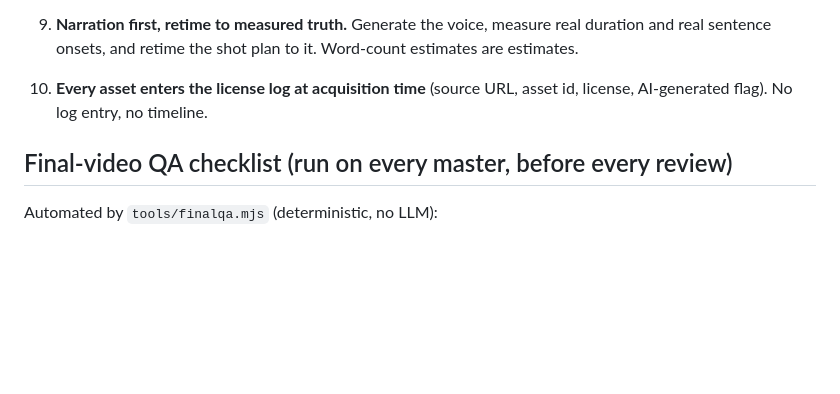
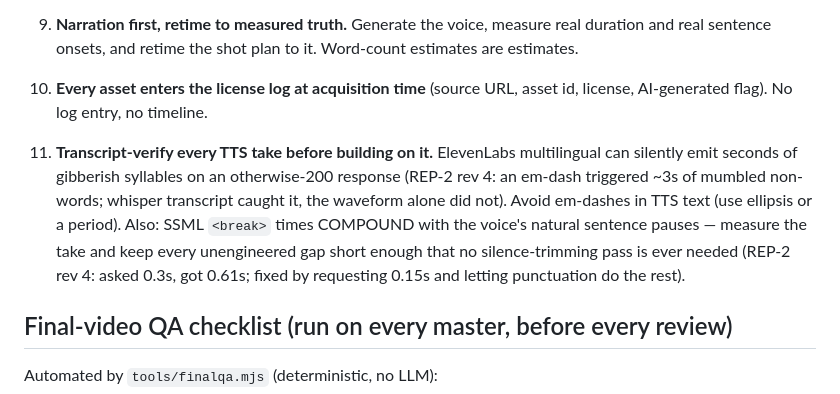
Before and after one commit to Noctilucenty/Curio-Video-Automation, a Markdown page: docs/curio/PRODUCTION_DOCTRINE.md, the part around the change. Rendered like a GitHub page; blank space fills up the shorter version.

Commit message:
REP-2 brief rev 4: low-cognitive-load script, closer veto resolved; doctrine #11 (TTS transcript verification)
Codex vetoed its own rev-3 closer; rev-4 ships 'From the deck: only calm
water' (matches frame zero). One idea per sentence, Nansen moved to post
caption, 8 locked captions. Pause discipline: only the engineered 0.45s
reveal beat is long; all other gaps <=0.37s, nothing trim-worthy. New locked
doctrine lesson: transcript-verify every TTS take (em-dash gibberish defect),
SSML breaks compound with natural pauses.

Co-Authored-By: Claude Fable 5 <noreply@anthropic.com>

```diff
--- a/docs/curio/PRODUCTION_DOCTRINE.md
+++ b/docs/curio/PRODUCTION_DOCTRINE.md
@@ -68,6 +68,16 @@ master runs `node tools/finalqa.mjs <mp4>` BEFORE going to review. No exceptions
 10. **Every asset enters the license log at acquisition time** (source URL,
     asset id, license, AI-generated flag). No log entry, no timeline.
 
+11. **Transcript-verify every TTS take before building on it.** ElevenLabs
+    multilingual can silently emit seconds of gibberish syllables on an
+    otherwise-200 response (REP-2 rev 4: an em-dash triggered ~3s of mumbled
+    non-words; whisper transcript caught it, the waveform alone did not).
+    Avoid em-dashes in TTS text (use ellipsis or a period). Also: SSML
+    `<break>` times COMPOUND with the voice's natural sentence pauses —
+    measure the take and keep every unengineered gap short enough that no
+    silence-trimming pass is ever needed (REP-2 rev 4: asked 0.3s, got 0.61s;
+    fixed by requesting 0.15s and letting punctuation do the rest).
+
 ## Final-video QA checklist (run on every master, before every review)
 
 Automated by `tools/finalqa.mjs` (deterministic, no LLM):
```
Also changed, not shown: 1 other file.
